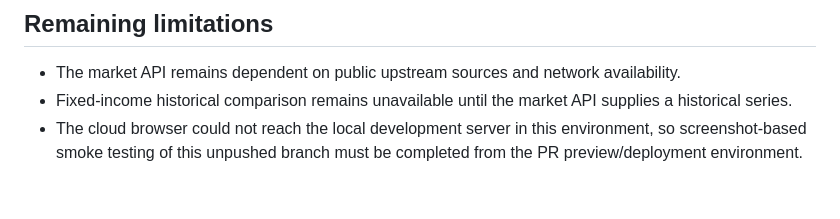
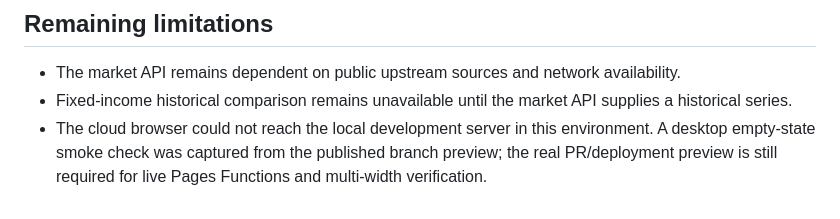
Before and after one commit to tahamoeini/invest-consult, a Markdown page: docs/fintech-dashboard-audit.md, the part around the change. GitHub-like rendering.

Commit message:
docs: align audit with preview smoke check

```diff
--- a/docs/fintech-dashboard-audit.md
+++ b/docs/fintech-dashboard-audit.md
@@ -45,4 +45,4 @@ Branch: `feat/final-financial-dashboard`
 
 - The market API remains dependent on public upstream sources and network availability.
 - Fixed-income historical comparison remains unavailable until the market API supplies a historical series.
-- The cloud browser could not reach the local development server in this environment, so screenshot-based smoke testing of this unpushed branch must be completed from the PR preview/deployment environment.
+- The cloud browser could not reach the local development server in this environment. A desktop empty-state smoke check was captured from the published branch preview; the real PR/deployment preview is still required for live Pages Functions and multi-width verification.
```
